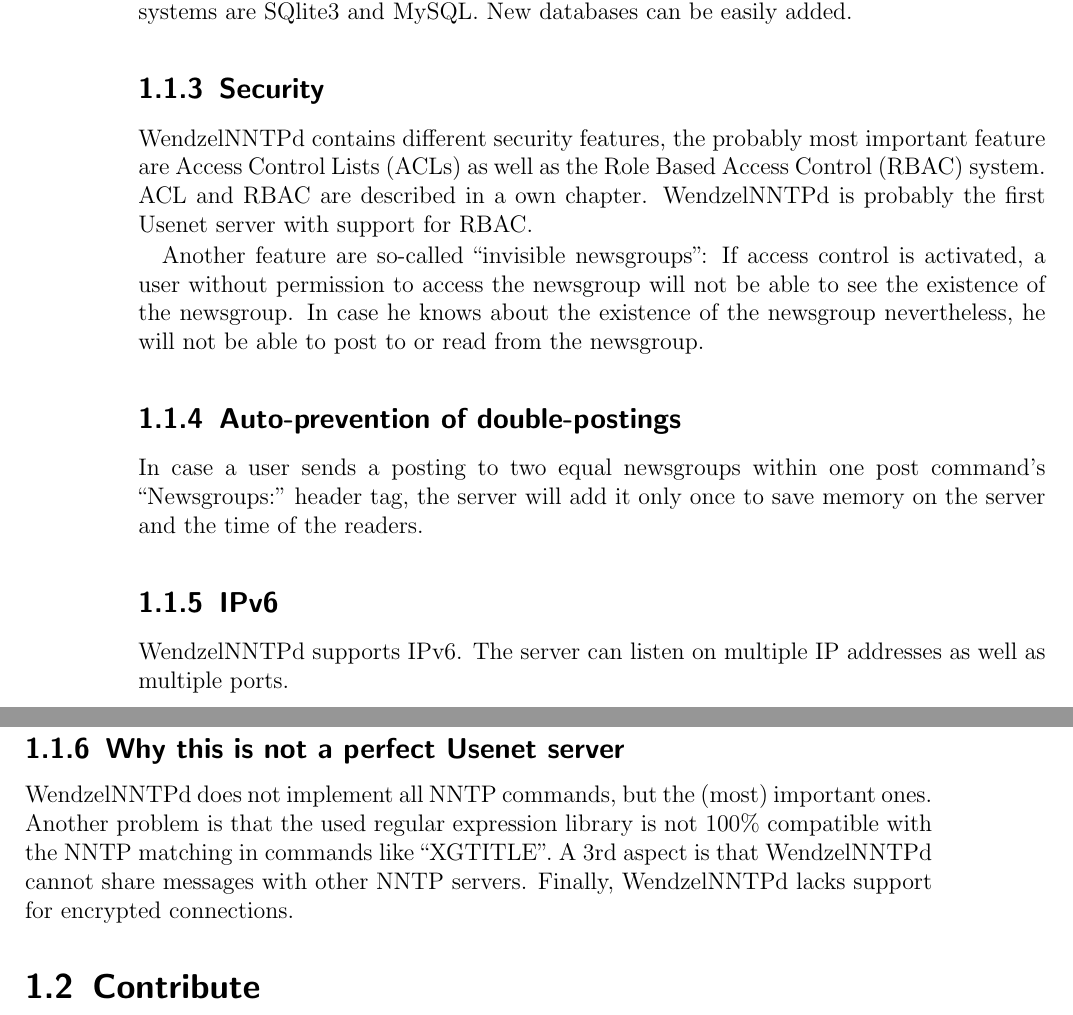
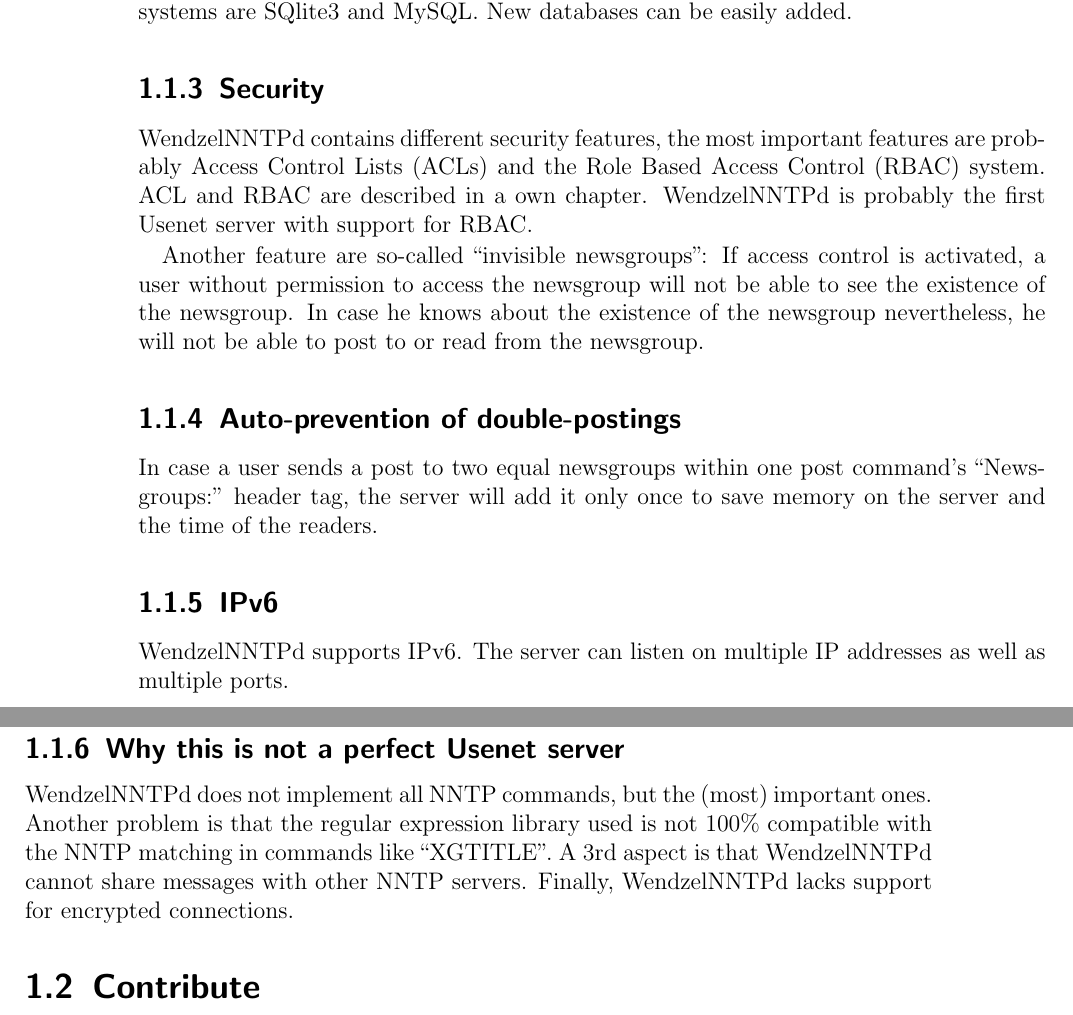
Before and after one commit to cdpxe/WendzelNNTPd, a LaTeX book (WendzelNNTPd-OSE/docs/docs.tex, which reads WendzelNNTPd-OSE/docs/intro.tex): two parts of pages 5 and 6 of 27, joined at a grey line, cut so that both start at the same text. Compiled offline with pdfLaTeX.

Commit message:
Just a few changes here and there
Did this in my bed on my phone. Will continue doing more tomorrow.

```diff
--- a/WendzelNNTPd-OSE/docs/intro.tex
+++ b/WendzelNNTPd-OSE/docs/intro.tex
@@ -14,13 +14,13 @@
 
 \subsection{Security}
 
-WendzelNNTPd contains different security features, the probably most important feature are Access Control Lists (ACLs) as well as the Role Based Access Control (RBAC) system. ACL and RBAC are described in a own chapter. WendzelNNTPd is probably the first Usenet server with support for RBAC.
+WendzelNNTPd contains different security features, the most important features are probably Access Control Lists (ACLs) and the Role Based Access Control (RBAC) system. ACL and RBAC are described in a own chapter. WendzelNNTPd is probably the first Usenet server with support for RBAC.
 
 Another feature are so-called ``invisible newsgroups'': If access control is activated, a user without permission to access the newsgroup will not be able to see the existence of the newsgroup. In case he knows about the existence of the newsgroup nevertheless, he will not be able to post to or read from the newsgroup.
 
 \subsection{Auto-prevention of double-postings}
 
-In case a user sends a posting to two equal newsgroups within one post command's ``Newsgroups:'' header tag, the server will add it only once to save memory on the server and the time of the readers.
+In case a user sends a post to two equal newsgroups within one post command's ``Newsgroups:'' header tag, the server will add it only once to save memory on the server and the time of the readers.
 
 \subsection{IPv6}
 
@@ -28,7 +28,7 @@
 
 \subsection{Why this is not a perfect Usenet server}
 
-WendzelNNTPd does not implement all NNTP commands, but the (most) important ones. Another problem is that the used regular expression library is not 100\% compatible with the NNTP matching in commands like ``XGTITLE''. A 3rd aspect is that WendzelNNTPd cannot share messages with other NNTP servers. Finally, WendzelNNTPd lacks support for encrypted connections.
+WendzelNNTPd does not implement all NNTP commands, but the (most) important ones. Another problem is that the regular expression library used is not 100\% compatible with the NNTP matching in commands like ``XGTITLE''. A 3rd aspect is that WendzelNNTPd cannot share messages with other NNTP servers. Finally, WendzelNNTPd lacks support for encrypted connections.
 
 \section{Contribute}
 
```
